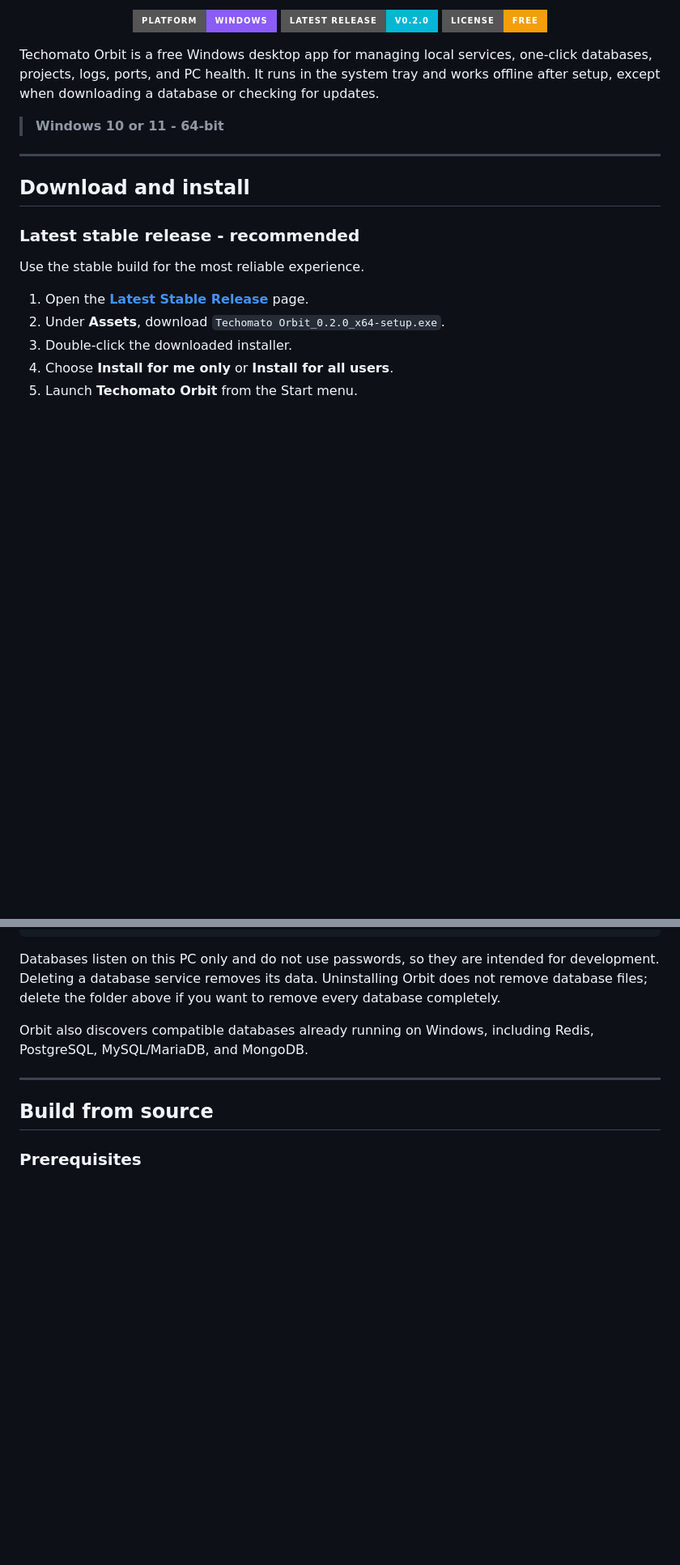
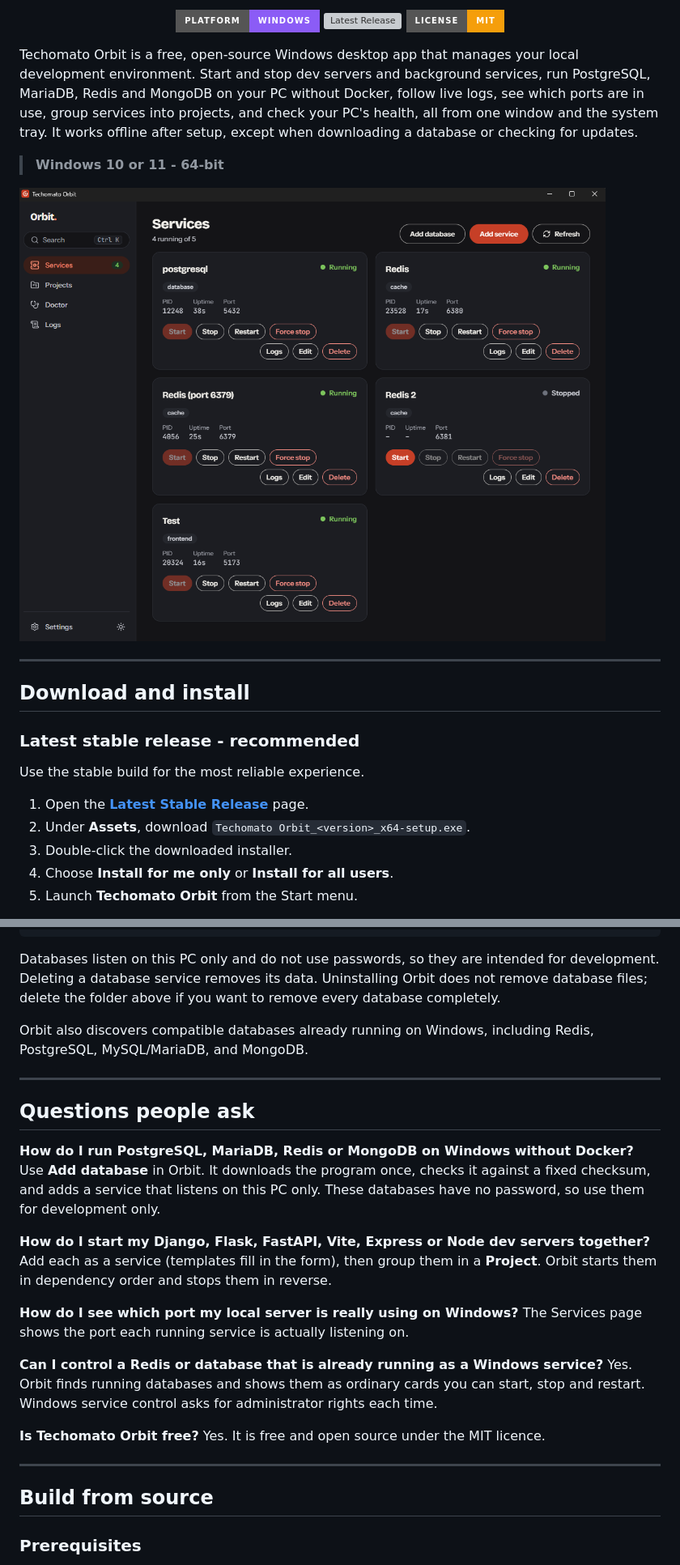
Before and after one commit to KoushikMallik-developer/techomato-orbit, a Markdown page: README.md, 2 parts joined by grey strips. Shown at 81% size. Rendered like a GitHub page; pictures changed too: assets/screenshots/services-dark.png (added); badges without logos; blank space fills up the shorter version; grey boxes are pictures that could not be loaded.

```diff
--- a/README.md
+++ b/README.md
@@ -11,14 +7,18 @@
 [![Windows](https://img.shields.io/badge/Platform-Windows-8B5CF6?style=for-the-badge&logo=windows&logoColor=white)](https://github.com/KoushikMallik-developer/techomato-orbit/releases)
-[![Latest Release](https://img.shields.io/badge/Latest%20Release-v0.2.0-06B6D4?style=for-the-badge)](https://github.com/KoushikMallik-developer/techomato-orbit/releases/latest)
-[![License](https://img.shields.io/badge/License-Free-F59E0B?style=for-the-badge)](#license)
+[![Latest Release](https://img.shields.io/github/v/release/KoushikMallik-developer/techomato-orbit?style=for-the-badge&label=Latest%20Release&color=C8381F)](https://github.com/KoushikMallik-developer/techomato-orbit/releases/latest)
+[![License](https://img.shields.io/badge/License-MIT-F59E0B?style=for-the-badge)](#license)
 
 </div>
 
-Techomato Orbit is a free Windows desktop app for managing local services, one-click databases,
-projects, logs, ports, and PC health. It runs in the system tray and works offline after setup,
-except when downloading a database or checking for updates.
+Techomato Orbit is a free, open-source Windows desktop app that manages your local development
+environment. Start and stop dev servers and background services, run PostgreSQL, MariaDB, Redis and
+MongoDB on your PC without Docker, follow live logs, see which ports are in use, group services into
+projects, and check your PC's health, all from one window and the system tray. It works offline
+after setup, except when downloading a database or checking for updates.
 
 > **Windows 10 or 11 - 64-bit**
+
+![Techomato Orbit Services page in dark mode: PostgreSQL, Redis and a frontend service running with their process ID, uptime and port, and a green count of running services in the sidebar](assets/screenshots/services-dark.png)
 
 ---
 
@@ -29,7 +29,7 @@ except when downloading a database or checking for updates.
 Use the stable build for the most reliable experience.
 
 1. Open the **[Latest Stable Release](https://github.com/KoushikMallik-developer/techomato-orbit/releases/latest)** page.
-2. Under **Assets**, download `Techomato Orbit_0.2.0_x64-setup.exe`.
+2. Under **Assets**, download `Techomato Orbit_<version>_x64-setup.exe`.
 3. Double-click the downloaded installer.
 4. Choose **Install for me only** or **Install for all users**.
 5. Launch **Techomato Orbit** from the Start menu.
@@ -95,6 +94,29 @@ PostgreSQL, MySQL/MariaDB, and MongoDB.
 
 ---
 
+## Questions people ask
+
+**How do I run PostgreSQL, MariaDB, Redis or MongoDB on Windows without Docker?**
+Use **Add database** in Orbit. It downloads the program once, checks it against a fixed checksum,
+and adds a service that listens on this PC only. These databases have no password, so use them for
+development only.
+
+**How do I start my Django, Flask, FastAPI, Vite, Express or Node dev servers together?**
+Add each as a service (templates fill in the form), then group them in a **Project**. Orbit starts
+them in dependency order and stops them in reverse.
+
+**How do I see which port my local server is really using on Windows?**
+The Services page shows the port each running service is actually listening on.
+
+**Can I control a Redis or database that is already running as a Windows service?**
+Yes. Orbit finds running databases and shows them as ordinary cards you can start, stop and restart.
+Windows service control asks for administrator rights each time.
+
+**Is Techomato Orbit free?**
+Yes. It is free and open source under the MIT licence.
+
+---
+
 ## Build from source
 
 ### Prerequisites
```
Also changed, not shown: other parts of README.md (+27 -8 lines), .github/PULL_REQUEST_TEMPLATE.md (added, +13 -0 lines), assets/banners/readme/social-preview-1280x640.png (added), 7 other files.
